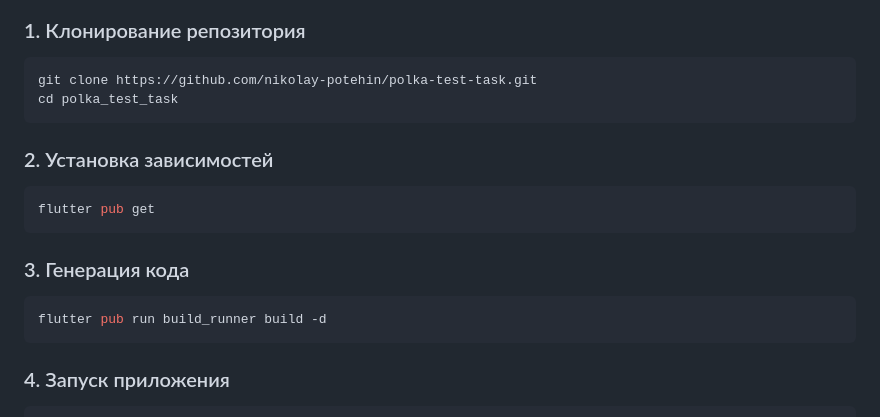
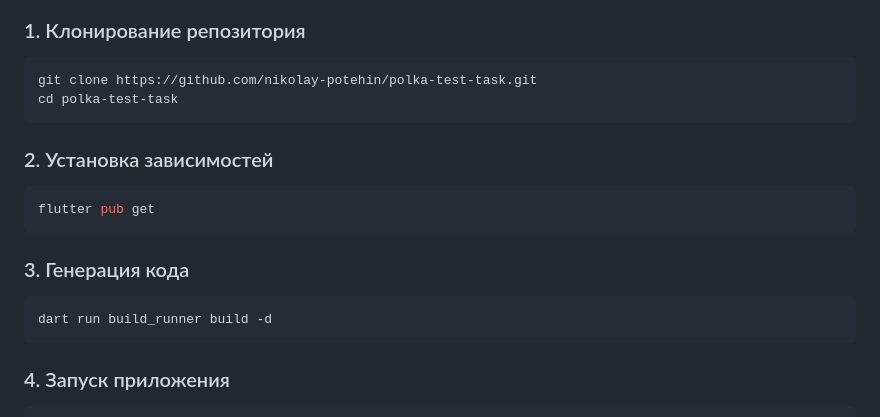
Before and after one commit to nikolay-potehin/polka-test-task, a Markdown page: README.md, the part around the change. Drawn GitHub-style.

Commit message:
minor fixes in README.md

````diff
--- a/README.md
+++ b/README.md
@@ -87,7 +87,7 @@ enum MasterType {
 ### 1. Клонирование репозитория
 ```bash
 git clone https://github.com/nikolay-potehin/polka-test-task.git
-cd polka_test_task
+cd polka-test-task
 ```
 
 ### 2. Установка зависимостей
@@ -97,7 +97,7 @@ flutter pub get
 
 ### 3. Генерация кода
 ```bash
-flutter pub run build_runner build -d
+dart run build_runner build -d
 ```
 
 ### 4. Запуск приложения
````
